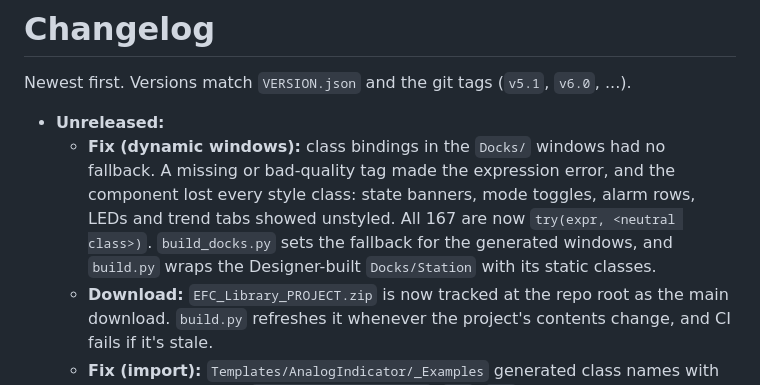
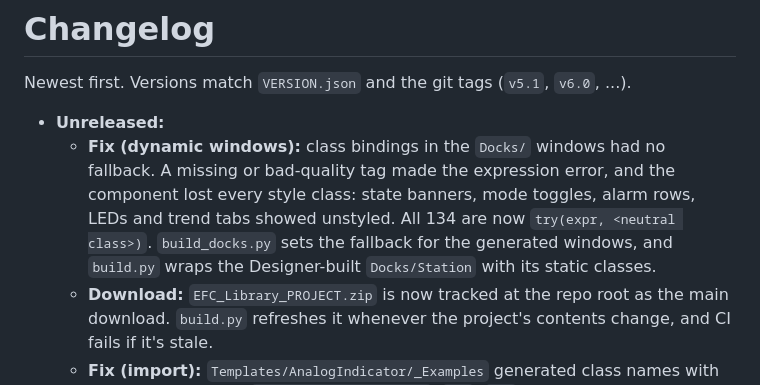
Before and after one commit to adamzinman/EFC-Repo, a Markdown page: CHANGELOG.md, the part around the change. GitHub-like rendering.

Commit message:
CHANGELOG: correct the count of guarded window class bindings
Co-Authored-By: Claude Opus 5.5 <noreply@anthropic.com>
Claude-Session: https://claude.ai/code/session_01UtVgxPGe1N6ECrnFDsNQhZ

```diff
--- a/CHANGELOG.md
+++ b/CHANGELOG.md
@@ -3,7 +3,7 @@
 Newest first. Versions match `VERSION.json` and the git tags (`v5.1`, `v6.0`, ...).
 
 - **Unreleased:**
-  - **Fix (dynamic windows):** class bindings in the `Docks/` windows had no fallback. A missing or bad-quality tag made the expression error, and the component lost every style class: state banners, mode toggles, alarm rows, LEDs and trend tabs showed unstyled. All 167 are now `try(expr, <neutral class>)`. `build_docks.py` sets the fallback for the generated windows, and `build.py` wraps the Designer-built `Docks/Station` with its static classes.
+  - **Fix (dynamic windows):** class bindings in the `Docks/` windows had no fallback. A missing or bad-quality tag made the expression error, and the component lost every style class: state banners, mode toggles, alarm rows, LEDs and trend tabs showed unstyled. All 134 are now `try(expr, <neutral class>)`. `build_docks.py` sets the fallback for the generated windows, and `build.py` wraps the Designer-built `Docks/Station` with its static classes.
   - **Download:** `EFC_Library_PROJECT.zip` is now tracked at the repo root as the main download. `build.py` refreshes it whenever the project's contents change, and CI fails if it's stale.
   - **Fix (import):** `Templates/AnalogIndicator/_Examples` generated class names with an empty segment (`Indicator/Analog//root`, `//C`, `//D`). On disk these collapsed into style-class resources nested inside other resources (`Indicator/Analog/C` and `Indicator/Analog/C/Pointer`), which Ignition can't load. They are now `Indicator/Analog/Examples/*`. `check_81.py` now fails on nested resources and on empty path segments. `EFC_XeFill_HMI.zip` now names `EFC_Library` as its parent (it still pointed at the retired EFC_Styles). The v6 zips at the repo root moved to `archive/legacy-zips/`.
   - **Fix (loop cards B1–B4):** the MAN / AUTO / CAS chip now matches the option B mockup: right-aligned in the header and a light blue fill for CAS (`#DCE6F7`, was gray). Root cause: the card root column had no `alignItems`, so Perspective's default `flex-start` shrank the header and OUT rows to their content and `space-between` had no effect (it also fixes the OUT row, which ran together as "OUT46.0"). Loop preview PNGs re-rendered.
```
